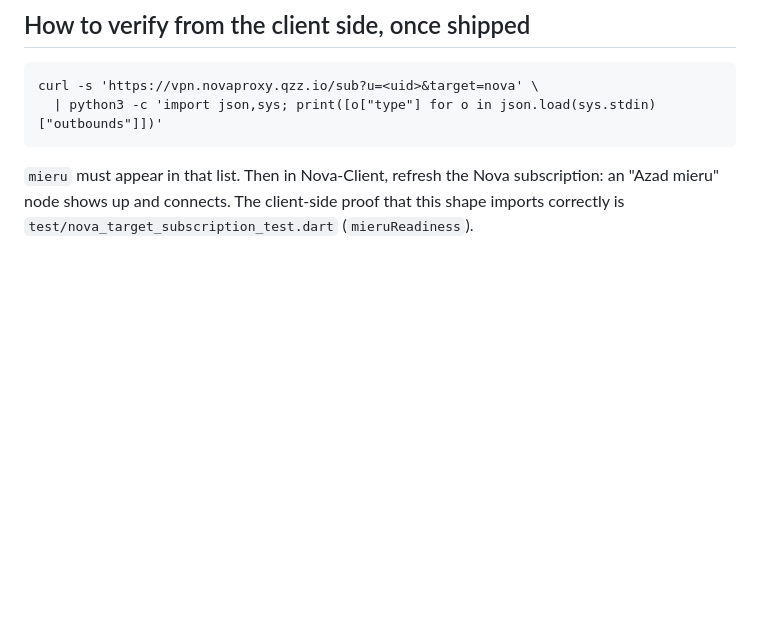
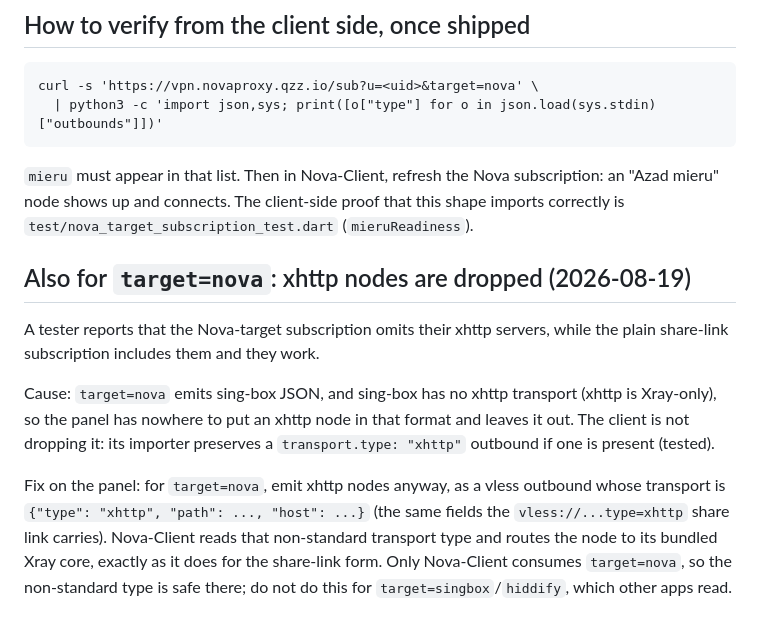
Before and after one commit to iiviirv/Nova-Client, a Markdown page: docs/handoff-panel-mieru-target-nova.md, the part around the change. Drawn GitHub-style; blank space fills up the shorter version.

Commit message:
docs(handoff): target=nova also needs to carry xhttp nodes (sing-box has no xhttp transport)

```diff
--- a/docs/handoff-panel-mieru-target-nova.md
+++ b/docs/handoff-panel-mieru-target-nova.md
@@ -80,3 +80,21 @@ curl -s 'https://vpn.novaproxy.qzz.io/sub?u=<uid>&target=nova' \
 subscription: an "Azad mieru" node shows up and connects. The client-side proof
 that this shape imports correctly is
 `test/nova_target_subscription_test.dart` (`mieruReadiness`).
+
+## Also for `target=nova`: xhttp nodes are dropped (2026-08-19)
+
+A tester reports that the Nova-target subscription omits their xhttp servers,
+while the plain share-link subscription includes them and they work.
+
+Cause: `target=nova` emits sing-box JSON, and sing-box has no xhttp transport
+(xhttp is Xray-only), so the panel has nowhere to put an xhttp node in that
+format and leaves it out. The client is not dropping it: its importer preserves
+a `transport.type: "xhttp"` outbound if one is present (tested).
+
+Fix on the panel: for `target=nova`, emit xhttp nodes anyway, as a vless
+outbound whose transport is `{"type": "xhttp", "path": ..., "host": ...}` (the
+same fields the `vless://...type=xhttp` share link carries). Nova-Client reads
+that non-standard transport type and routes the node to its bundled Xray core,
+exactly as it does for the share-link form. Only Nova-Client consumes
+`target=nova`, so the non-standard type is safe there; do not do this for
+`target=singbox`/`hiddify`, which other apps read.
```
